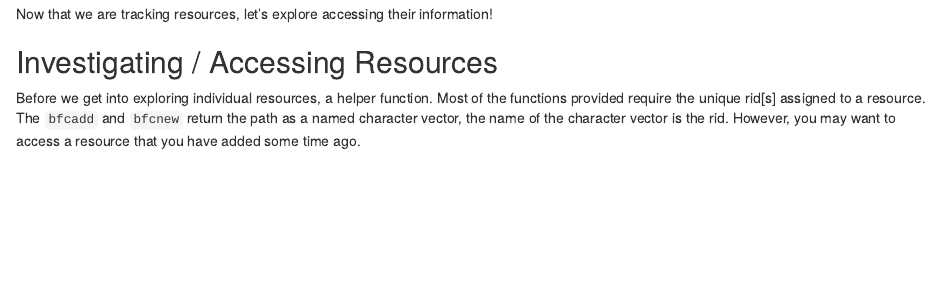
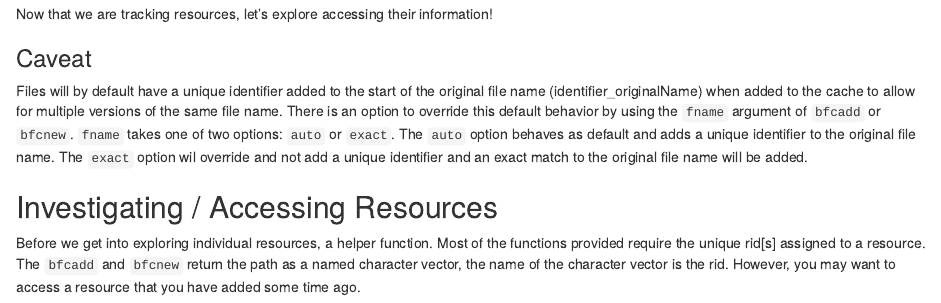
Before and after one commit to Bioconductor/BiocFileCache, an R Markdown document (vignettes/BiocFileCache.Rmd): the page in a window 1100 px wide, from 4540 px down. Rendered offline with R 4.5, knitr and Pandoc, with nearby package versions; drawn as R Markdown's standard HTML page in place of the format the file asks for; some code elsewhere in the file could not run offline; common packages that the code uses without loading them are loaded.

Commit message:
Add vignette section for new options

````diff
--- a/vignettes/BiocFileCache.Rmd
+++ b/vignettes/BiocFileCache.Rmd
@@ -221,6 +221,18 @@ bfcinfo(bfc)
 ```
 
 Now that we are tracking resources, let's explore accessing their information!
+
+### Caveat
+
+Files will by default have a unique identifier added to the start of the
+original file name (identifier_originalName) when added to the cache to allow
+for multiple versions of the same file name. There is an option to override this
+default behavior by using the `fname` argument of `bfcadd` or `bfcnew`. `fname`
+takes one of two options: `auto` or `exact`. The `auto` option behaves as
+default and adds a unique identifier to the original file name. The `exact`
+option wil override and not add a unique identifier and an exact match to the
+original file name will be added.
+
 
 ## Investigating / Accessing Resources
 
````
